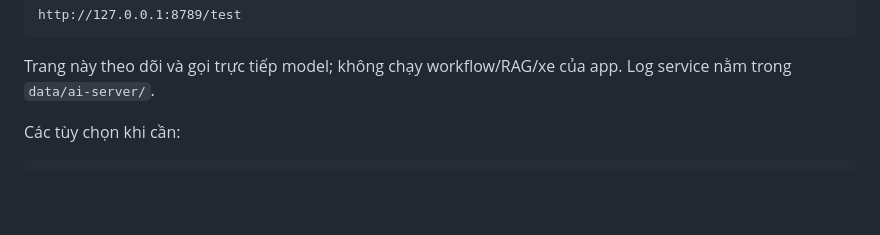
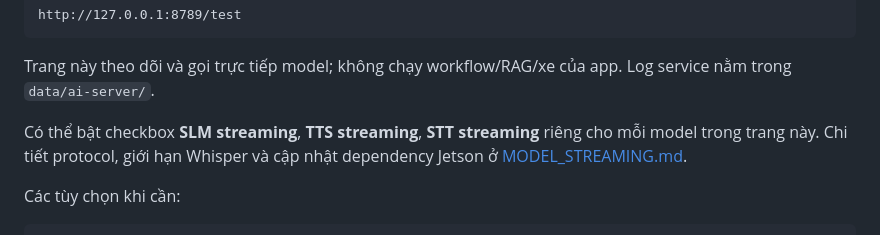
Before and after one commit to hungdinh82/p-126-public-deploy, a Markdown page: docs/RUN_LOCAL.md, the part around the change. GitHub-like rendering; blank space fills up the shorter version.

```diff
--- a/docs/RUN_LOCAL.md
+++ b/docs/RUN_LOCAL.md
@@ -57,6 +57,10 @@ http://127.0.0.1:8789/test
 
 Trang này theo dõi và gọi trực tiếp model; không chạy workflow/RAG/xe của app.
 Log service nằm trong `data/ai-server/`.
+
+Có thể bật checkbox **SLM streaming**, **TTS streaming**, **STT streaming**
+riêng cho mỗi model trong trang này. Chi tiết protocol, giới hạn Whisper và
+cập nhật dependency Jetson ở [MODEL_STREAMING.md](MODEL_STREAMING.md).
 
 Các tùy chọn khi cần:
 
```
Also changed, not shown: docs/MODEL_STREAMING.md (added, +176 -0 lines), docs/jetson_ai.md (+6 -2 lines).
